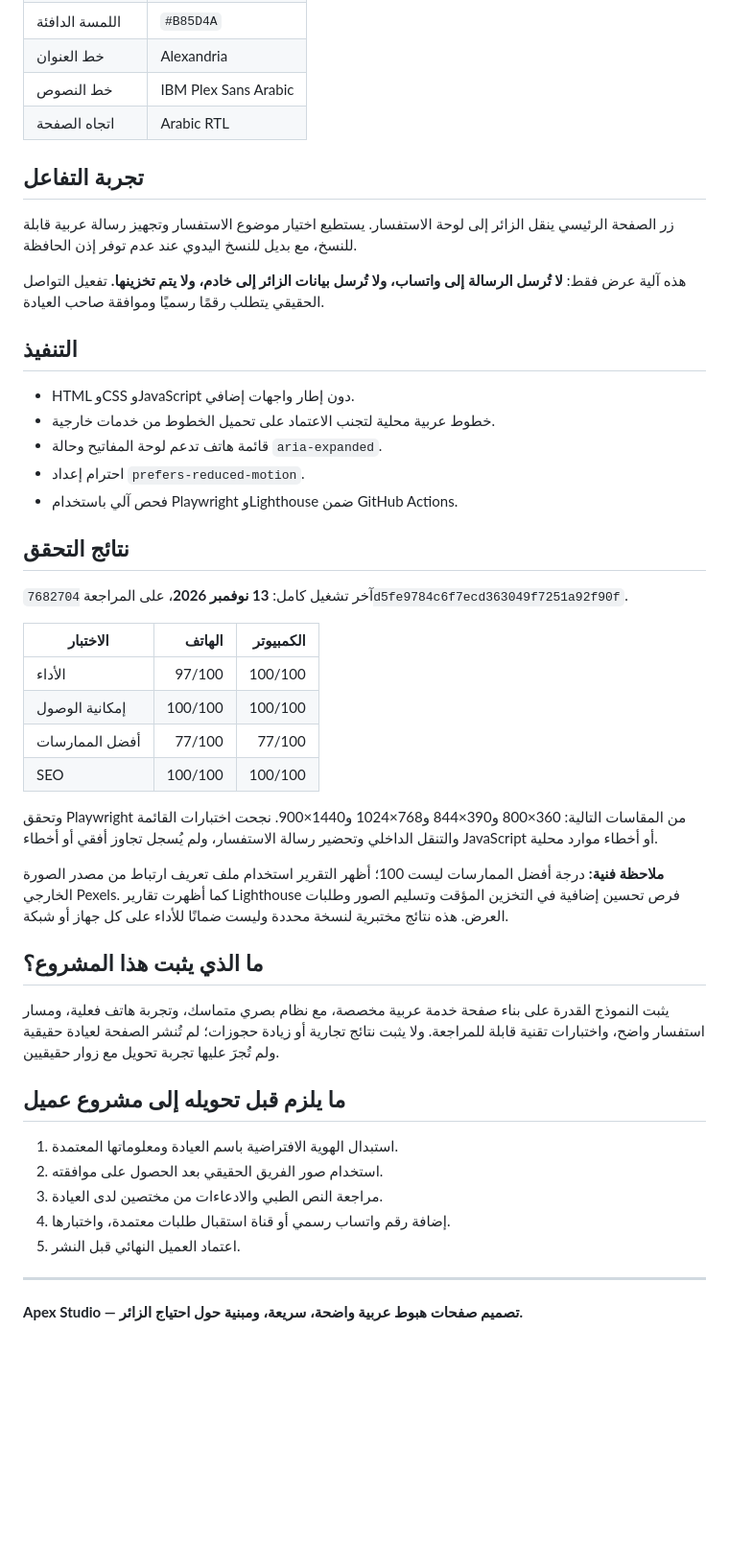
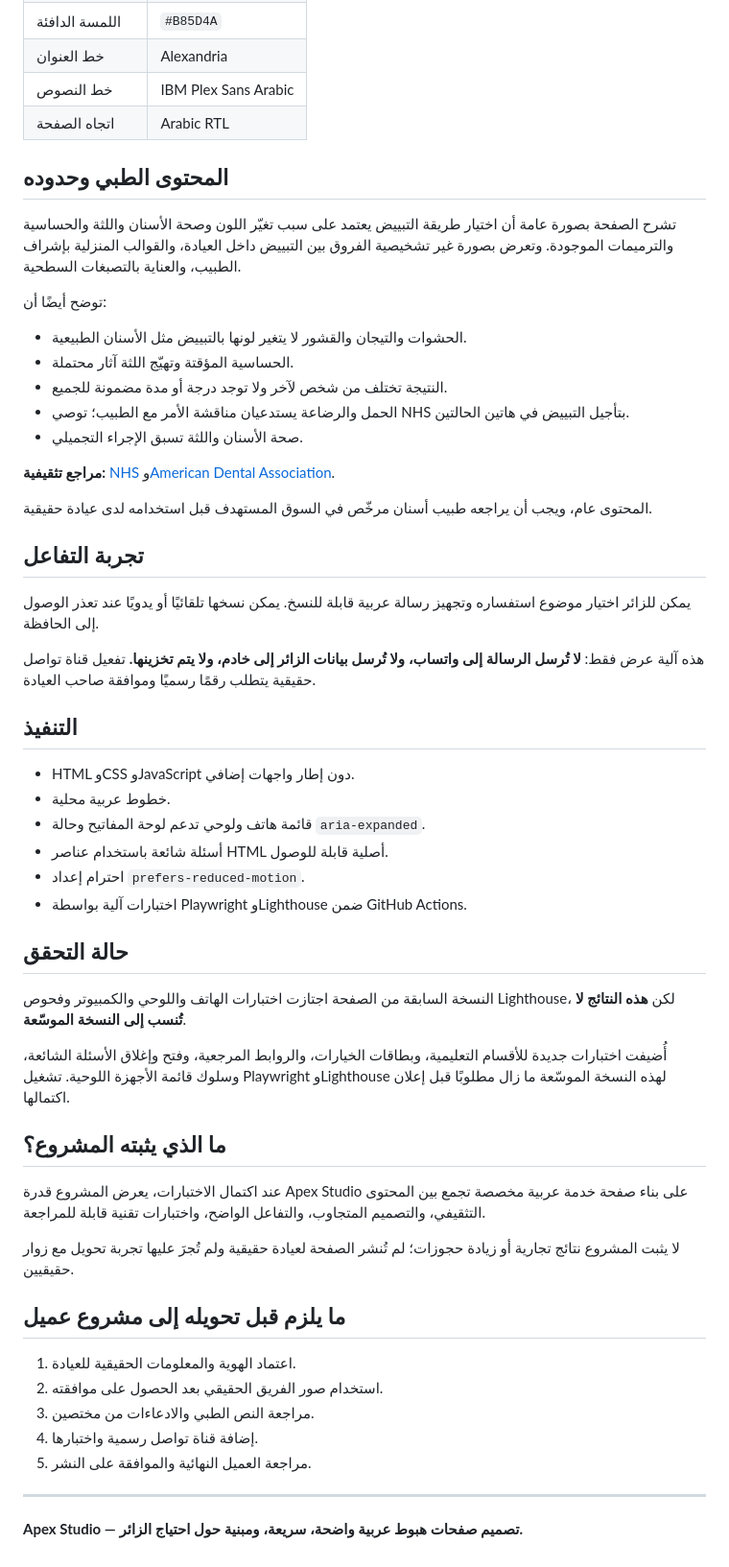
Before and after one commit to shoppingmr4-dev/elite-dental-demo, a Markdown page: portfolio/elite-dental-whitening/CASE-STUDY.md, the part around one of its changes. Shown at 96% size. GitHub-like rendering; blank space fills up the shorter version.

Commit message:
Update portfolio case study for expanded clinical landing page

```diff
--- a/portfolio/elite-dental-whitening/CASE-STUDY.md
+++ b/portfolio/elite-dental-whitening/CASE-STUDY.md
@@ -45,46 +56,55 @@
 | خط النصوص | IBM Plex Sans Arabic |
 | اتجاه الصفحة | Arabic RTL |
 
+## المحتوى الطبي وحدوده
+
+تشرح الصفحة بصورة عامة أن اختيار طريقة التبييض يعتمد على سبب تغيّر اللون وصحة الأسنان واللثة والحساسية والترميمات الموجودة. وتعرض بصورة غير تشخيصية الفروق بين التبييض داخل العيادة، والقوالب المنزلية بإشراف الطبيب، والعناية بالتصبغات السطحية.
+
+توضح أيضًا أن:
+- الحشوات والتيجان والقشور لا يتغير لونها بالتبييض مثل الأسنان الطبيعية.
+- الحساسية المؤقتة وتهيّج اللثة آثار محتملة.
+- النتيجة تختلف من شخص لآخر ولا توجد درجة أو مدة مضمونة للجميع.
+- الحمل والرضاعة يستدعيان مناقشة الأمر مع الطبيب؛ توصي NHS بتأجيل التبييض في هاتين الحالتين.
+- صحة الأسنان واللثة تسبق الإجراء التجميلي.
+
+**مراجع تثقيفية:** [NHS](https://www.nhs.uk/tests-and-treatments/teeth-whitening/) و[American Dental Association](https://www.ada.org/resources/ada-library/oral-health-topics/whitening).
+
+المحتوى عام، ويجب أن يراجعه طبيب أسنان مرخّص في السوق المستهدف قبل استخدامه لدى عيادة حقيقية.
+
 ## تجربة التفاعل
 
-زر الصفحة الرئيسي ينقل الزائر إلى لوحة الاستفسار. يستطيع اختيار موضوع الاستفسار وتجهيز رسالة عربية قابلة للنسخ، مع بديل للنسخ اليدوي عند عدم توفر إذن الحافظة.
+يمكن للزائر اختيار موضوع استفساره وتجهيز رسالة عربية قابلة للنسخ. يمكن نسخها تلقائيًا أو يدويًا عند تعذر الوصول إلى الحافظة.
 
-هذه آلية عرض فقط: **لا تُرسل الرسالة إلى واتساب، ولا تُرسل بيانات الزائر إلى خادم، ولا يتم تخزينها.** تفعيل التواصل الحقيقي يتطلب رقمًا رسميًا وموافقة صاحب العيادة.
+هذه آلية عرض فقط: **لا تُرسل الرسالة إلى واتساب، ولا تُرسل بيانات الزائر إلى خادم، ولا يتم تخزينها.** تفعيل قناة تواصل حقيقية يتطلب رقمًا رسميًا وموافقة صاحب العيادة.
 
 ## التنفيذ
 
 - HTML وCSS وJavaScript دون إطار واجهات إضافي.
-- خطوط عربية محلية لتجنب الاعتماد على تحميل الخطوط من خدمات خارجية.
-- قائمة هاتف تدعم لوحة المفاتيح وحالة `aria-expanded`.
+- خطوط عربية محلية.
+- قائمة هاتف ولوحي تدعم لوحة المفاتيح وحالة `aria-expanded`.
+- أسئلة شائعة باستخدام عناصر HTML أصلية قابلة للوصول.
 - احترام إعداد `prefers-reduced-motion`.
-- فحص آلي باستخدام Playwright وLighthouse ضمن GitHub Actions.
+- اختبارات آلية بواسطة Playwright وLighthouse ضمن GitHub Actions.
 
-## نتائج التحقق
+## حالة التحقق
 
-آخر تشغيل كامل: **13 نوفمبر 2026**، على المراجعة `7682704d5fe9784c6f7ecd363049f7251a92f90f`.
+النسخة السابقة من الصفحة اجتازت اختبارات الهاتف واللوحي والكمبيوتر وفحوص Lighthouse، لكن **هذه النتائج لا تُنسب إلى النسخة الموسّعة**.
 
-| الاختبار | الهاتف | الكمبيوتر |
-|---|---:|---:|
-| الأداء | 97/100 | 100/100 |
-| إمكانية الوصول | 100/100 | 100/100 |
-| أفضل الممارسات | 77/100 | 77/100 |
-| SEO | 100/100 | 100/100 |
+أُضيفت اختبارات جديدة للأقسام التعليمية، وبطاقات الخيارات، والروابط المرجعية، وفتح وإغلاق الأسئلة الشائعة، وسلوك قائمة الأجهزة اللوحية. تشغيل Playwright وLighthouse لهذه النسخة الموسّعة ما زال مطلوبًا قبل إعلان اكتمالها.
 
-وتحقق Playwright من المقاسات التالية: 360×800 و390×844 و768×1024 و1440×900. نجحت اختبارات القائمة والتنقل الداخلي وتحضير رسالة الاستفسار، ولم يُسجل تجاوز أفقي أو أخطاء JavaScript أو أخطاء موارد محلية.
+## ما الذي يثبته المشروع؟
 
-**ملاحظة فنية:** درجة أفضل الممارسات ليست 100؛ أظهر التقرير استخدام ملف تعريف ارتباط من مصدر الصورة الخارجي Pexels. كما أظهرت تقارير Lighthouse فرص تحسين إضافية في التخزين المؤقت وتسليم الصور وطلبات العرض. هذه نتائج مختبرية لنسخة محددة وليست ضمانًا للأداء على كل جهاز أو شبكة.
+عند اكتمال الاختبارات، يعرض المشروع قدرة Apex Studio على بناء صفحة خدمة عربية مخصصة تجمع بين المحتوى التثقيفي، والتصميم المتجاوب، والتفاعل الواضح، واختبارات تقنية قابلة للمراجعة.
 
-## ما الذي يثبت هذا المشروع؟
-
-يثبت النموذج القدرة على بناء صفحة خدمة عربية مخصصة، مع نظام بصري متماسك، وتجربة هاتف فعلية، ومسار استفسار واضح، واختبارات تقنية قابلة للمراجعة. ولا يثبت نتائج تجارية أو زيادة حجوزات؛ لم تُنشر الصفحة لعيادة حقيقية ولم تُجرَ عليها تجربة تحويل مع زوار حقيقيين.
+لا يثبت المشروع نتائج تجارية أو زيادة حجوزات؛ لم تُنشر الصفحة لعيادة حقيقية ولم تُجرَ عليها تجربة تحويل مع زوار حقيقيين.
 
 ## ما يلزم قبل تحويله إلى مشروع عميل
 
-1. استبدال الهوية الافتراضية باسم العيادة ومعلوماتها المعتمدة.
+1. اعتماد الهوية والمعلومات الحقيقية للعيادة.
 2. استخدام صور الفريق الحقيقي بعد الحصول على موافقته.
-3. مراجعة النص الطبي والادعاءات من مختصين لدى العيادة.
-4. إضافة رقم واتساب رسمي أو قناة استقبال طلبات معتمدة، واختبارها.
-5. اعتماد العميل النهائي قبل النشر.
+3. مراجعة النص الطبي والادعاءات من مختصين.
+4. إضافة قناة تواصل رسمية واختبارها.
+5. مراجعة العميل النهائية والموافقة على النشر.
 
 ---
 
```
Also changed, not shown: other parts of portfolio/elite-dental-whitening/CASE-STUDY.md (+23 -12 lines).
